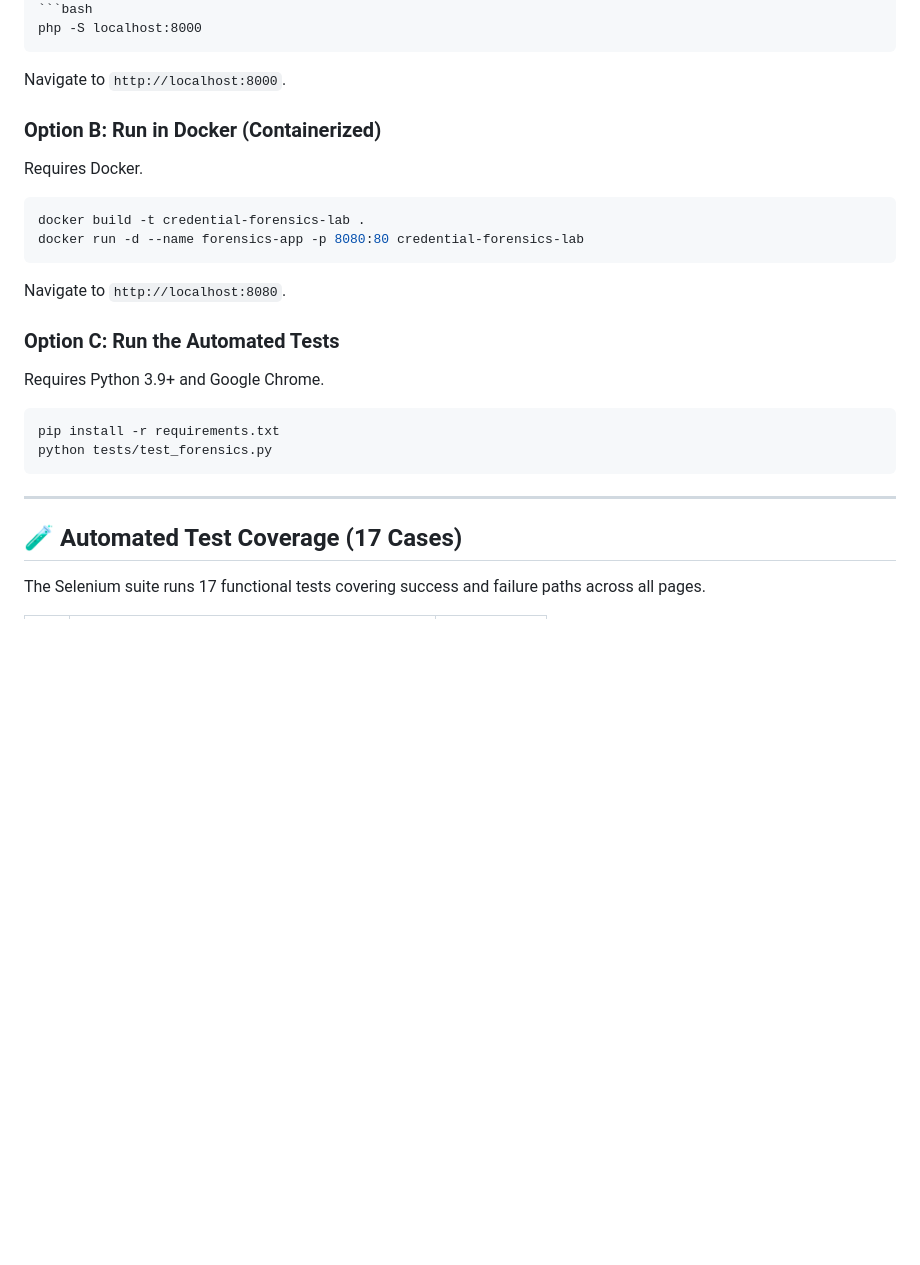
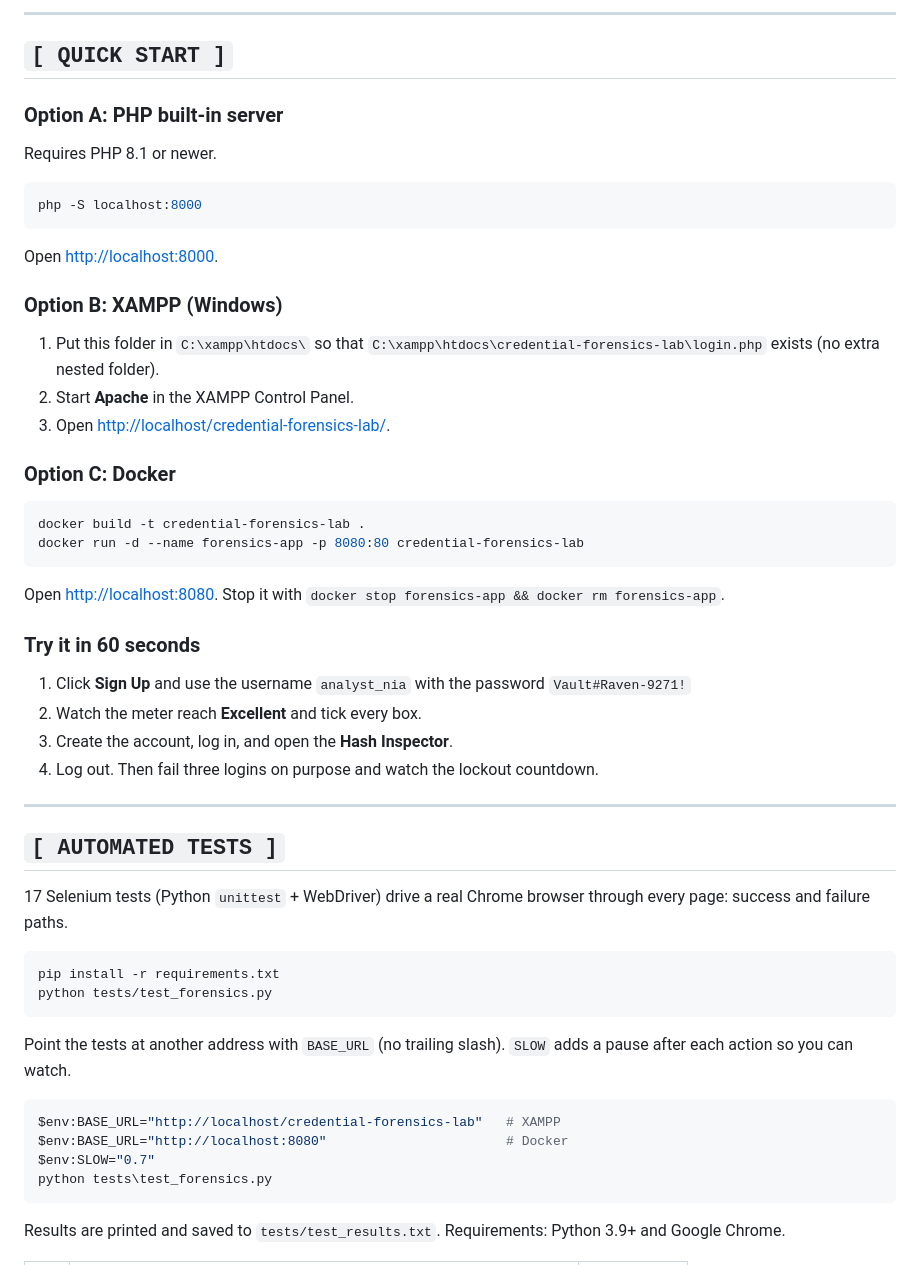
Before and after one commit to Shaniya18/credential-forensics-lab, a Markdown page: README.md, the part around one of its changes. Drawn GitHub-style; blank space fills up the shorter version.

````diff
--- a/README.md
+++ b/README.md
@@ -45,26 +98,58 @@ Requires PHP 8.1+.
+---
+
+## `[ QUICK START ]`
+
+### Option A: PHP built-in server
+
+Requires PHP 8.1 or newer.
+
 ```bash
 php -S localhost:8000
 ```
-Navigate to `http://localhost:8000`.
 
-### Option B: Run in Docker (Containerized)
-Requires Docker.
+Open <http://localhost:8000>.
+
+### Option B: XAMPP (Windows)
+
+1. Put this folder in `C:\xampp\htdocs\` so that `C:\xampp\htdocs\credential-forensics-lab\login.php` exists (no extra nested folder).
+2. Start **Apache** in the XAMPP Control Panel.
+3. Open <http://localhost/credential-forensics-lab/>.
+
+### Option C: Docker
+
 ```bash
 docker build -t credential-forensics-lab .
 docker run -d --name forensics-app -p 8080:80 credential-forensics-lab
 ```
-Navigate to `http://localhost:8080`.
 
-### Option C: Run the Automated Tests
-Requires Python 3.9+ and Google Chrome.
+Open <http://localhost:8080>. Stop it with `docker stop forensics-app && docker rm forensics-app`.
+
+### Try it in 60 seconds
+
+1. Click **Sign Up** and use the username `analyst_nia` with the password `Vault#Raven-9271!`
+2. Watch the meter reach **Excellent** and tick every box.
+3. Create the account, log in, and open the **Hash Inspector**.
+4. Log out. Then fail three logins on purpose and watch the lockout countdown.
+
+---
+
+## `[ AUTOMATED TESTS ]`
+
+17 Selenium tests (Python `unittest` + WebDriver) drive a real Chrome browser through every page: success and failure paths.
+
 ```bash
 pip install -r requirements.txt
 python tests/test_forensics.py
 ```
 
----
+Point the tests at another address with `BASE_URL` (no trailing slash). `SLOW` adds a pause after each action so you can watch.
 
-## 🧪 Automated Test Coverage (17 Cases)
+```powershell
+$env:BASE_URL="http://localhost/credential-forensics-lab"   # XAMPP
+$env:BASE_URL="http://localhost:8080"                       # Docker
+$env:SLOW="0.7"
+python tests\test_forensics.py
+```
 
-The Selenium suite runs 17 functional tests covering success and failure paths across all pages.
+Results are printed and saved to `tests/test_results.txt`. Requirements: Python 3.9+ and Google Chrome.
 
````
Also changed, not shown: other parts of README.md (+129 -71 lines).
